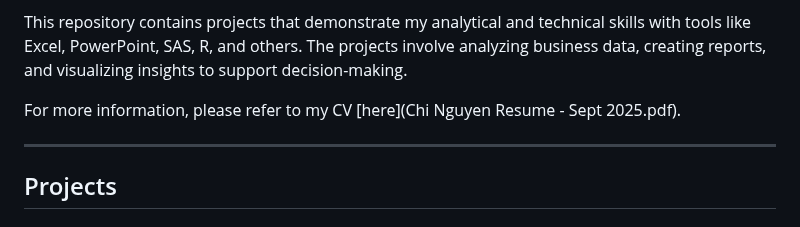
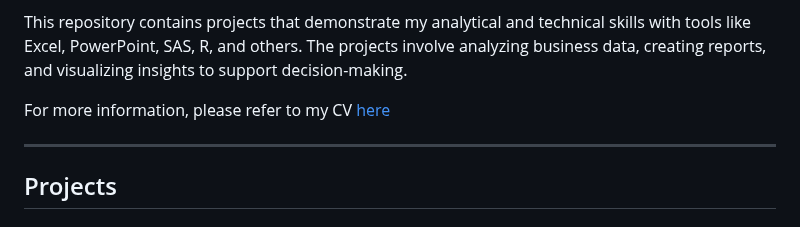
Before and after one commit to chi-chinguyen/Chi-Nguyen---Portfolio, a Markdown page: README.md, the part around the change. GitHub-like rendering.

```diff
--- a/README.md
+++ b/README.md
@@ -25,7 +25,7 @@ My background includes business data analysis, project management, and statistic
 
 This repository contains projects that demonstrate my analytical and technical skills with tools like Excel, PowerPoint, SAS, R, and others. The projects involve analyzing business data, creating reports, and visualizing insights to support decision-making.
 
-For more information, please refer to my CV [here](Chi Nguyen Resume - Sept 2025.pdf).
+For more information, please refer to my CV [here](CN_Resume.pdf)
 
 ---
 
```
